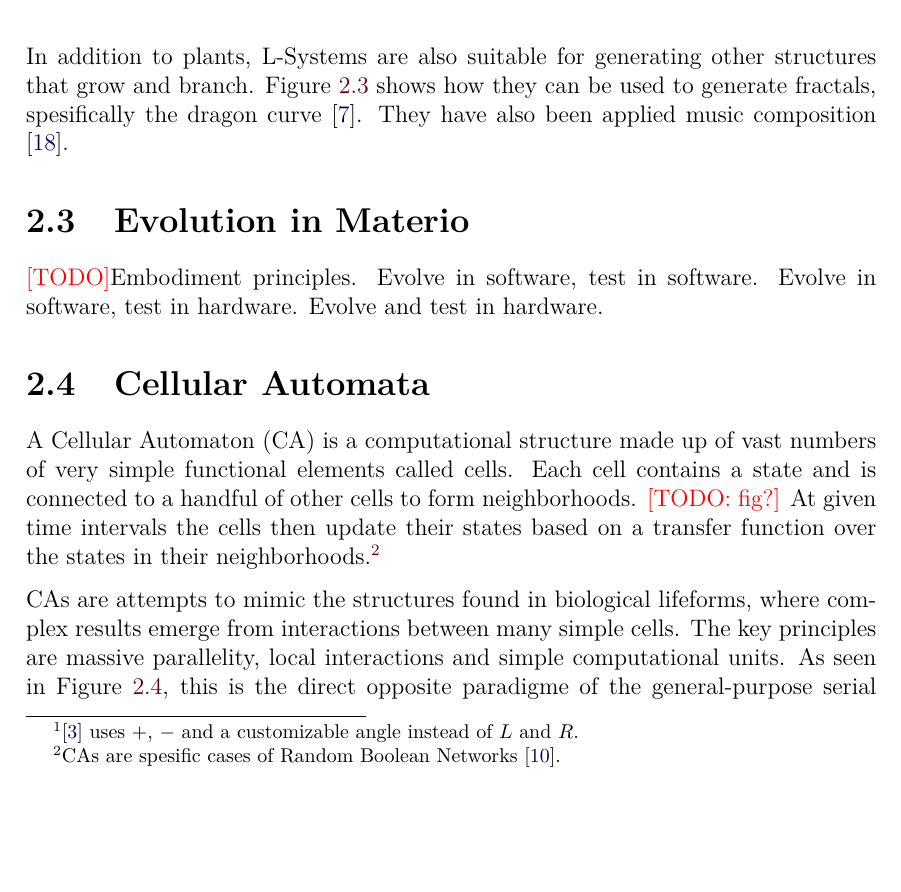
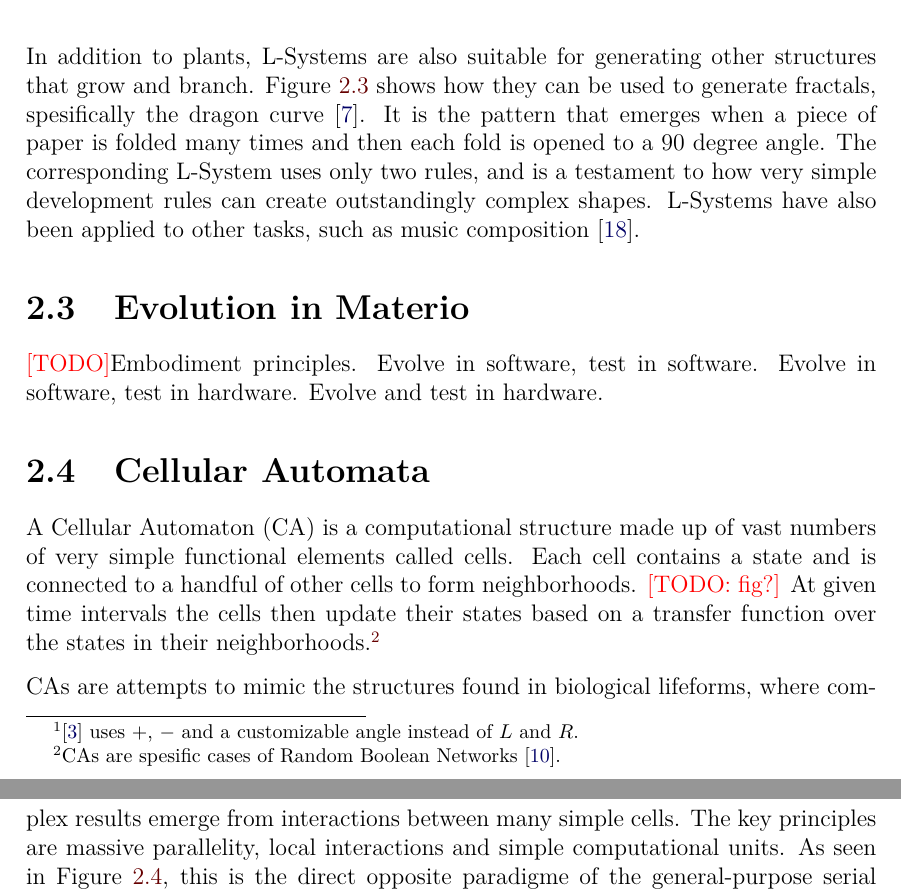
Before and after one commit to lundal/carp-thesis, a LaTeX thesis (thesis.tex, which reads chapters/background.tex): part of page 21 of 81 before the commit and two parts of pages 21 and 22 of 81 after it, the two joined at a grey line, cut so that both start at the same text, the shorter picture padded with empty space. Compiled offline with pdfLaTeX.

Commit message:
Add some final notes to l-systems

```diff
--- a/chapters/background.tex
+++ b/chapters/background.tex
@@ -133,9 +133,9 @@ Each character symbolizes a branch, twist, turn, stretch or other feature.
 
 In addition to plants, L-Systems are also suitable for generating other structures that grow and branch.
 \figurename~\ref{fig:dragon-curve} shows how they can be used to generate fractals, spesifically the dragon curve \cite{gardner1967heighway}.
-They have also been applied music composition \cite{manousakis2006musical}.
-
-%\cite{prusinkiewicz1990lindenmayer}.
+It is the pattern that emerges when a piece of paper is folded many times and then each fold is opened to a 90 degree angle.
+The corresponding L-System uses only two rules, and is a testament to how very simple development rules can create outstandingly complex shapes.
+L-Systems have also been applied to other tasks, such as music composition \cite{manousakis2006musical}.
 
 %==============================================================================%
 
```
Also changed, not shown: chapters/background.tex (2 more changed lines).
